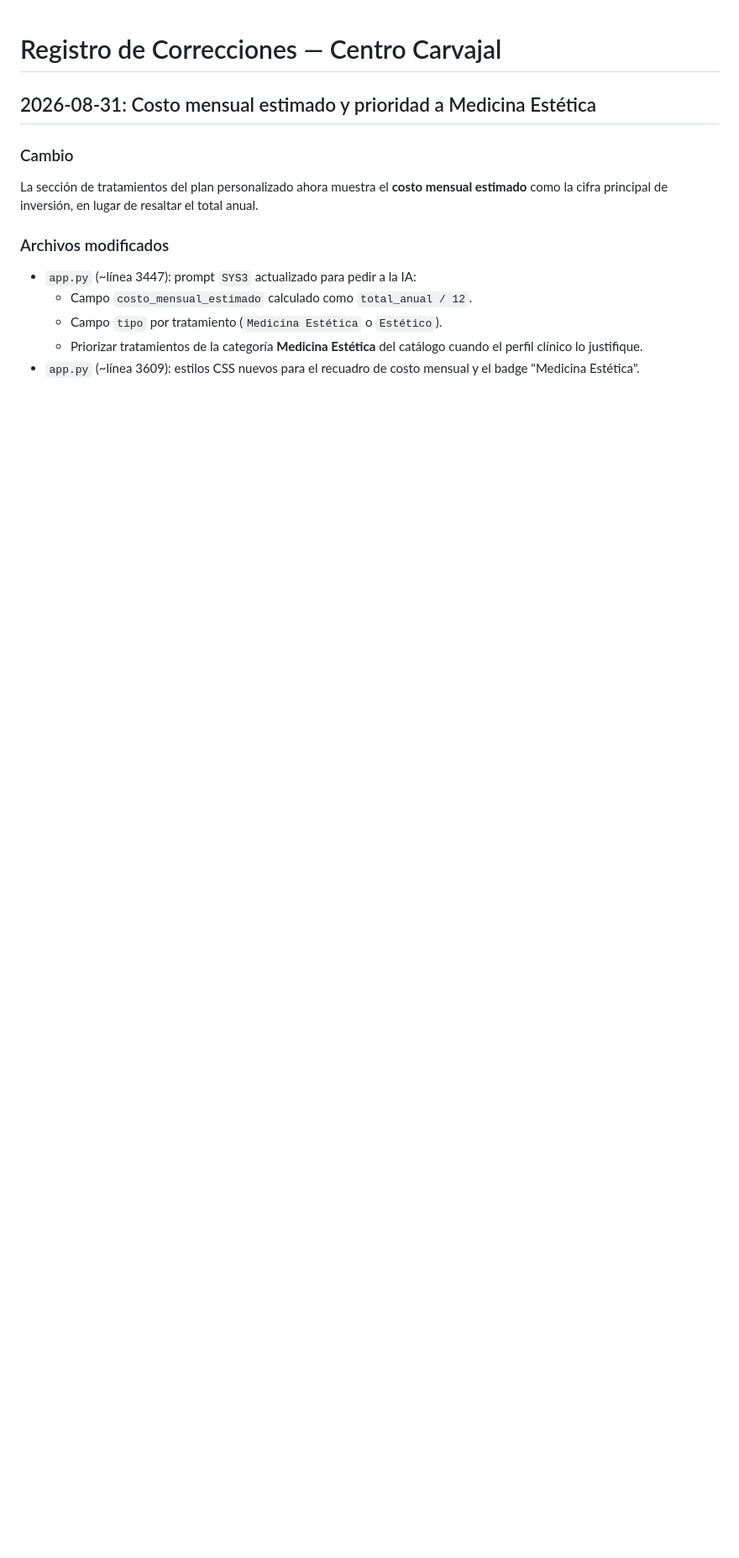
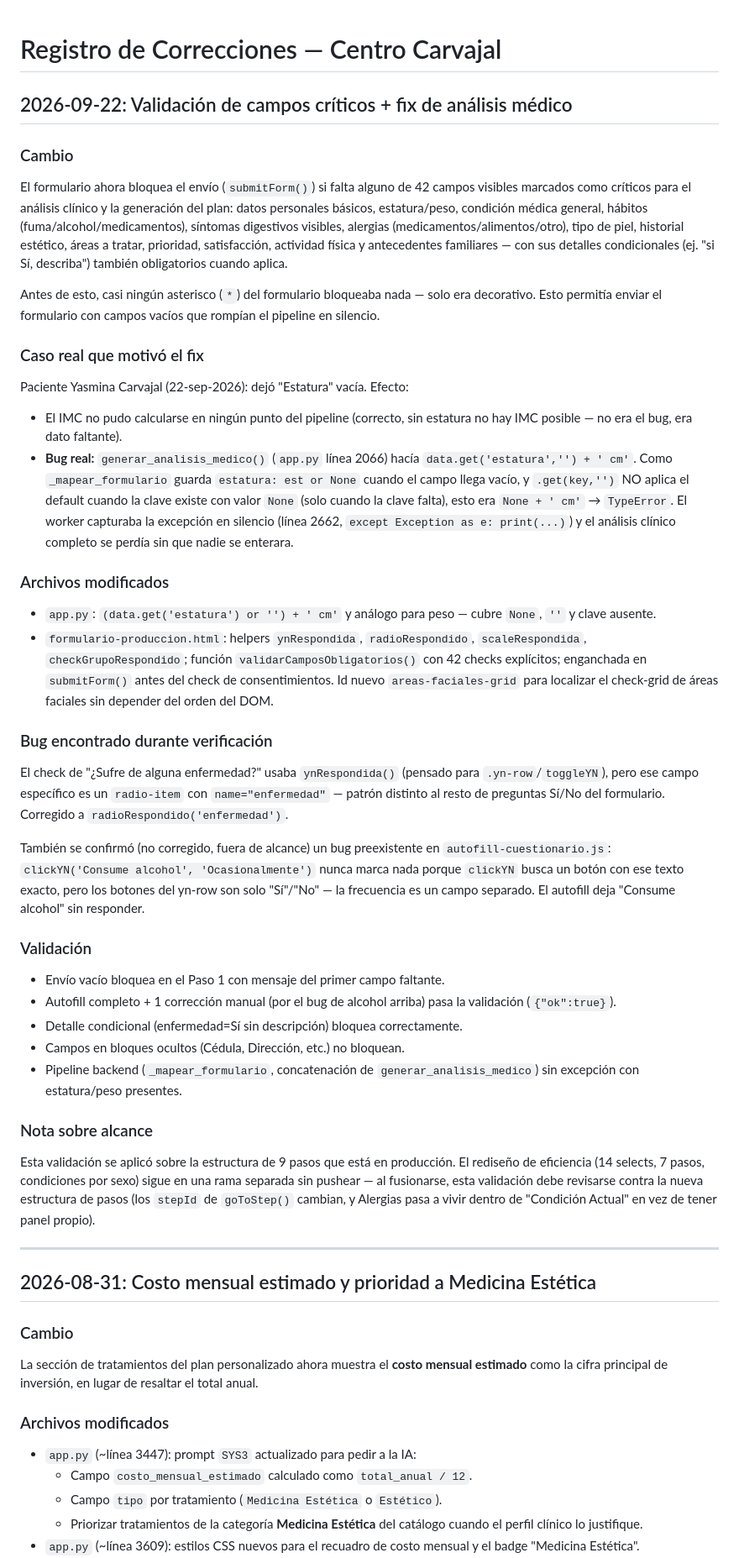
Before and after one commit to lsaijr/carvajal-metodo, a Markdown page: FIXLOG.md, the part around the change. Shown at 84% size. GitHub-like rendering; blank space fills up the shorter version.

Commit message:
docs: registra validación de campos críticos y fix de análisis médico en FIXLOG
Co-Authored-By: Claude Sonnet 5 <noreply@anthropic.com>
Claude-Session: https://claude.ai/code/session_01ALSAGadnUCDVhtPghEBbF1

```diff
--- a/FIXLOG.md
+++ b/FIXLOG.md
@@ -1,4 +1,80 @@
 # Registro de Correcciones — Centro Carvajal
+
+## 2026-09-22: Validación de campos críticos + fix de análisis médico
+
+### Cambio
+
+El formulario ahora bloquea el envío (`submitForm()`) si falta alguno de 42
+campos visibles marcados como críticos para el análisis clínico y la
+generación del plan: datos personales básicos, estatura/peso, condición
+médica general, hábitos (fuma/alcohol/medicamentos), síntomas digestivos
+visibles, alergias (medicamentos/alimentos/otro), tipo de piel, historial
+estético, áreas a tratar, prioridad, satisfacción, actividad física y
+antecedentes familiares — con sus detalles condicionales (ej. "si Sí,
+describa") también obligatorios cuando aplica.
+
+Antes de esto, casi ningún asterisco (`*`) del formulario bloqueaba nada —
+solo era decorativo. Esto permitía enviar el formulario con campos vacíos
+que rompían el pipeline en silencio.
+
+### Caso real que motivó el fix
+
+Paciente Yasmina Carvajal (22-sep-2026): dejó "Estatura" vacía. Efecto:
+- El IMC no pudo calcularse en ningún punto del pipeline (correcto, sin
+  estatura no hay IMC posible — no era el bug, era dato faltante).
+- **Bug real:** `generar_analisis_medico()` (`app.py` línea 2066) hacía
+  `data.get('estatura','') + ' cm'`. Como `_mapear_formulario` guarda
+  `estatura: est or None` cuando el campo llega vacío, y `.get(key,'')`
+  NO aplica el default cuando la clave existe con valor `None` (solo
+  cuando la clave falta), esto era `None + ' cm'` → `TypeError`. El
+  worker capturaba la excepción en silencio (línea 2662,
+  `except Exception as e: print(...)`) y el análisis clínico completo
+  se perdía sin que nadie se enterara.
+
+### Archivos modificados
+
+- `app.py`: `(data.get('estatura') or '') + ' cm'` y análogo para peso —
+  cubre `None`, `''` y clave ausente.
+- `formulario-produccion.html`: helpers `ynRespondida`, `radioRespondido`,
+  `scaleRespondida`, `checkGrupoRespondido`; función
+  `validarCamposObligatorios()` con 42 checks explícitos; enganchada en
+  `submitForm()` antes del check de consentimientos. Id nuevo
+  `areas-faciales-grid` para localizar el check-grid de áreas faciales
+  sin depender del orden del DOM.
+
+### Bug encontrado durante verificación
+
+El check de "¿Sufre de alguna enfermedad?" usaba `ynRespondida()`
+(pensado para `.yn-row`/`toggleYN`), pero ese campo específico es un
+`radio-item` con `name="enfermedad"` — patrón distinto al resto de
+preguntas Sí/No del formulario. Corregido a `radioRespondido('enfermedad')`.
+
+También se confirmó (no corregido, fuera de alcance) un bug preexistente
+en `autofill-cuestionario.js`: `clickYN('Consume alcohol', 'Ocasionalmente')`
+nunca marca nada porque `clickYN` busca un botón con ese texto exacto, pero
+los botones del yn-row son solo "Sí"/"No" — la frecuencia es un campo
+separado. El autofill deja "Consume alcohol" sin responder.
+
+### Validación
+
+- Envío vacío bloquea en el Paso 1 con mensaje del primer campo faltante.
+- Autofill completo + 1 corrección manual (por el bug de alcohol arriba)
+  pasa la validación (`{"ok":true}`).
+- Detalle condicional (enfermedad=Sí sin descripción) bloquea correctamente.
+- Campos en bloques ocultos (Cédula, Dirección, etc.) no bloquean.
+- Pipeline backend (`_mapear_formulario`, concatenación de
+  `generar_analisis_medico`) sin excepción con estatura/peso presentes.
+
+### Nota sobre alcance
+
+Esta validación se aplicó sobre la estructura de 9 pasos que está en
+producción. El rediseño de eficiencia (14 selects, 7 pasos, condiciones
+por sexo) sigue en una rama separada sin pushear — al fusionarse, esta
+validación debe revisarse contra la nueva estructura de pasos (los
+`stepId` de `goToStep()` cambian, y Alergias pasa a vivir dentro de
+"Condición Actual" en vez de tener panel propio).
+
+---
 
 ## 2026-08-31: Costo mensual estimado y prioridad a Medicina Estética
 
```
